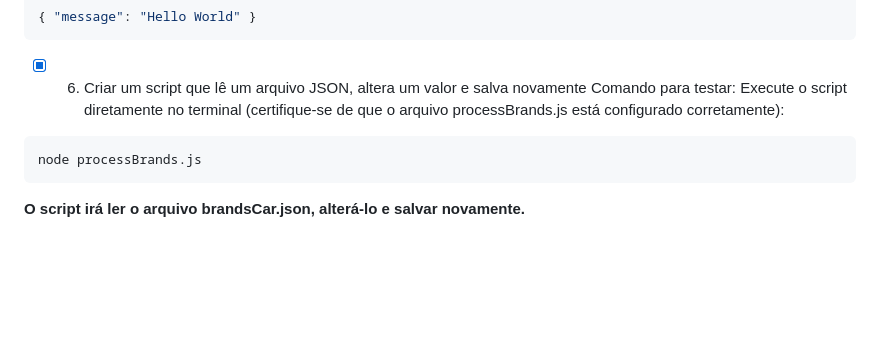
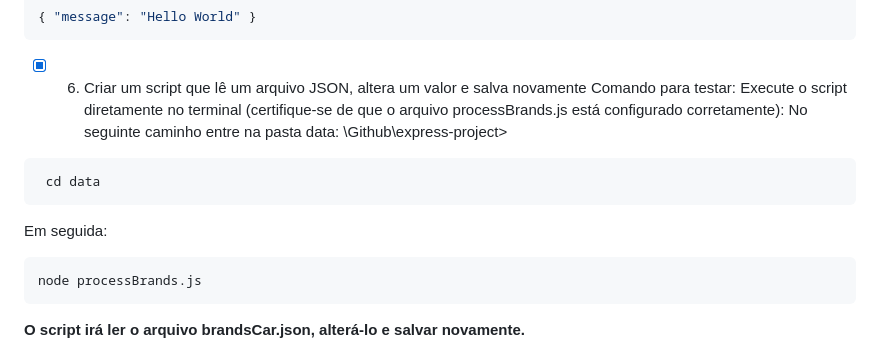
Before and after one commit to J-Ferre1ra/express-project, a Markdown page: README.md, the part around the change. Drawn GitHub-style; blank space fills up the shorter version.

`````diff
--- a/README.md
+++ b/README.md
@@ -112,6 +112,11 @@ http://localhost:3000/hello
 - [x] 6. Criar um script que lê um arquivo JSON, altera um valor e salva novamente
  Comando para testar:
    Execute o script diretamente no terminal (certifique-se de que o arquivo processBrands.js está configurado corretamente):
+No seguinte caminho entre na pasta data: \Github\express-project>
+````
+ cd data
+````
+Em seguida:
 ````bash
 node processBrands.js
 ````
`````
